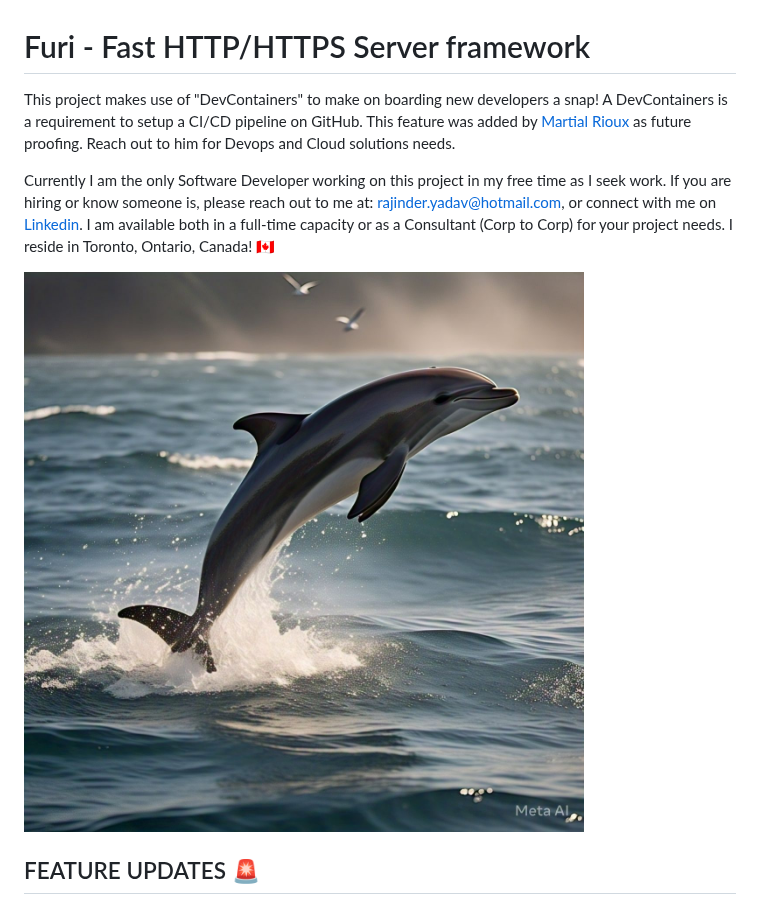
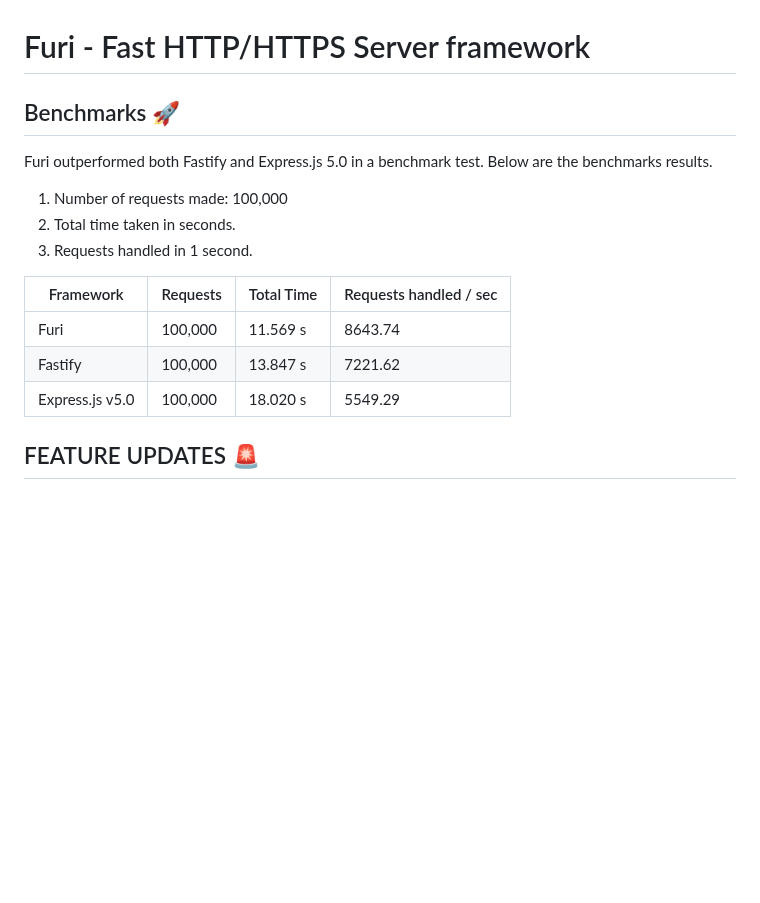
Before and after one commit to rajinder-yadav/furi, a Markdown page: README.md, the part around the change. Drawn GitHub-style; blank space fills up the shorter version.

Commit message:
Highlight Furi

```diff
--- a/README.md
+++ b/README.md
@@ -1,10 +1,19 @@
 # Furi - Fast HTTP/HTTPS Server framework
 
-This project makes use of "DevContainers" to make on boarding new developers a snap! A DevContainers is a requirement to setup a CI/CD pipeline on GitHub. This feature was added by [Martial Rioux](https://www.linkedin.com/in/martialrioux/) as future proofing. Reach out to him for Devops and Cloud solutions needs.
+## Benchmarks 🚀
 
-Currently I am the only Software Developer working on this project in my free time as I seek work. If you are hiring or know someone is, please reach out to me at: <rajinder.yadav@hotmail.com>, or connect with me on [Linkedin](https://www.linkedin.com/in/rajinderyadav/). I am available both in a full-time capacity or as a Consultant (Corp to Corp) for your project needs. I reside in Toronto, Ontario, Canada! 🇨🇦
+Furi outperformed both Fastify and Express.js 5.0 in a benchmark test.
+Below are the benchmarks results.
 
-![Image](./images/dolphin.jpeg)
+1. Number of requests made: 100,000
+1. Total time taken in seconds.
+1. Requests handled in 1 second.
+
+Framework | Requests | Total Time | Requests handled / sec
+-|-|-|-
+Furi | 100,000 | 11.569 s | 8643.74
+Fastify | 100,000 | 13.847 s | 7221.62
+Express.js v5.0 | 100,000 | 18.020 s | 5549.29
 
 ## FEATURE UPDATES 🚨
 
```
